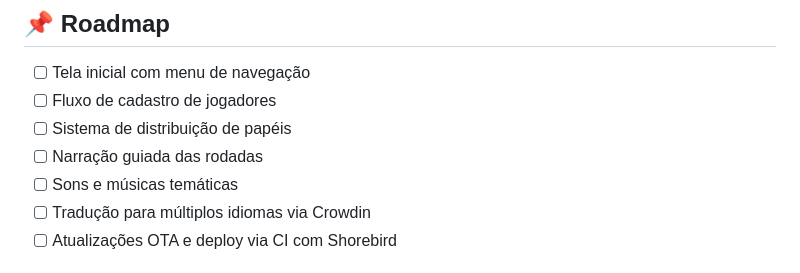
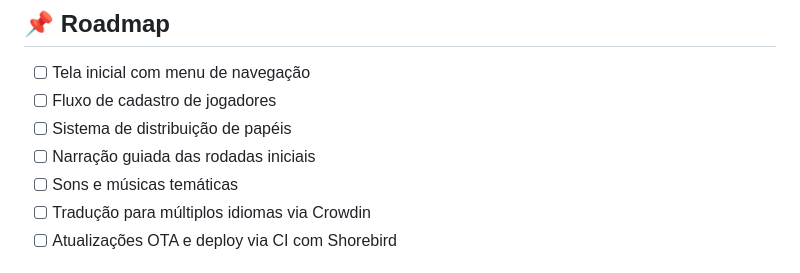
Before and after one commit to danieldcastro/secret_hitler_companion, a Markdown page: README.pt_BR.md, the part around the change. Drawn GitHub-style.

Commit message:
Update task description for guided narration

```diff
--- a/README.pt_BR.md
+++ b/README.pt_BR.md
@@ -61,7 +61,7 @@ flutter run
 * [ ] Tela inicial com menu de navegação
 * [ ] Fluxo de cadastro de jogadores
 * [ ] Sistema de distribuição de papéis
-* [ ] Narração guiada das rodadas
+* [ ] Narração guiada das rodadas iniciais
 * [ ] Sons e músicas temáticas
 * [ ] Tradução para múltiplos idiomas via Crowdin
 * [ ] Atualizações OTA e deploy via CI com Shorebird
```
